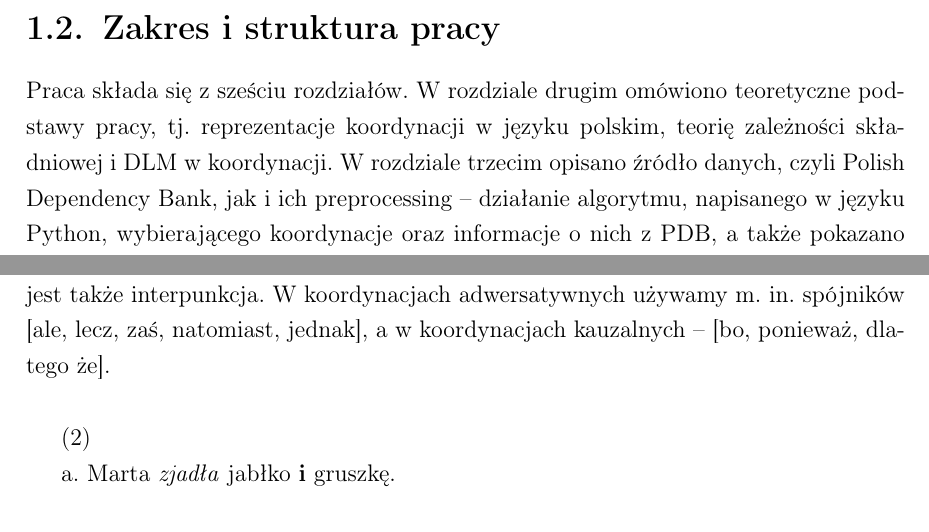
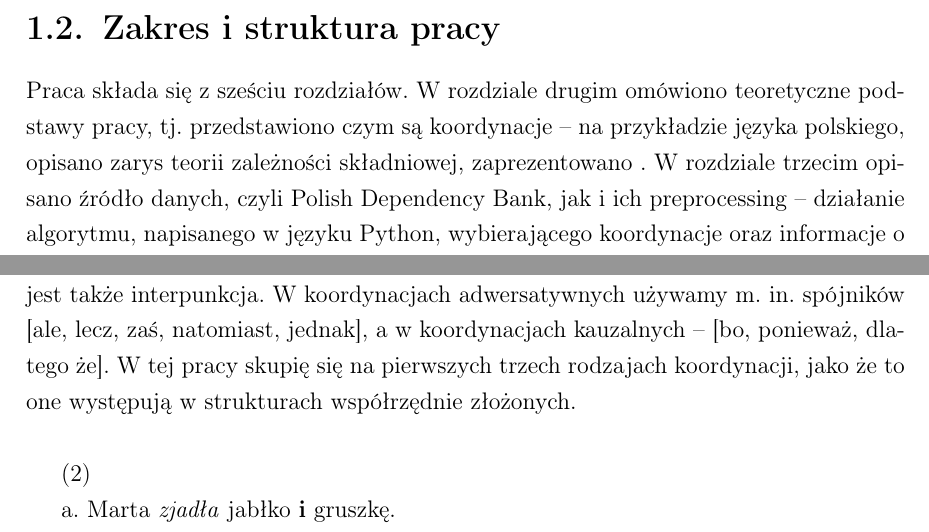
Before and after one commit to kvmilos/PracaLicencjacka, a LaTeX thesis (praca/main.tex): two parts of pages 5 and 7 of 13, joined at a grey line, cut so that both start at the same text. Compiled offline with pdfLaTeX.

Commit message:
minor changes

```diff
--- a/praca/main.tex
+++ b/praca/main.tex
@@ -46,7 +46,7 @@ Praca ta ma na celu analizę zjawiska minimalizacji długości zależności –
 Długości członów mierzono na cztery różne sposoby, licząc znaki, sylaby, słowa oraz tokeny. W przykładzie (0) odpowiednie wartości wynosiłyby [4~vs~31, 2~vs~9, 1~vs~4, 1~vs~5]. Szybko pokazano, że jedna z hipotez zachodzi w większości przypadków, więc następnie omówiono wpływ obecności i pozycji nadrzędnika oraz długości różnicy między analizowanymi członami na proporcje danych, w których hipoteza ta jest prawdziwa. Praca ta ma charakter empiryczny, opiera się na danych pochodzących z Polish Dependency Bank (PDB), czyli korpusu języka polskiego zawierającego ponad 22 tysiące drzew zależnościowych oraz na podobnej pracy badającej te same zależności, ale dla języka angielskiego \citep{AnonimoweNieopublikowane}.
 
 \section{Zakres i struktura pracy}
-Praca składa się z sześciu rozdziałów. W rozdziale drugim omówiono teoretyczne podstawy pracy, tj. reprezentacje koordynacji w języku polskim, teorię zależności składniowej i DLM w koordynacji. W rozdziale trzecim opisano źródło danych, czyli Polish Dependency Bank, jak i ich preprocessing -- działanie algorytmu, napisanego w języku Python, wybierającego koordynacje oraz informacje o nich z PDB, a także pokazano format danych po preprocessingu w pliku z rozszerzeniem ".csv". W rozdziale czwartym zaprezentowano hipotezy badawcze, ich testowanie oraz analizy statystyczne w R, między innymi test Wilcoxona, testy chi-kwadrat oraz ogólne modele liniowe (GLM – z ang. Generalised Linear Models). W rozdziale piątym omówiono wyniki badań i ich interpretację w kontekście istniejącej wcześniej literatury naukowej. W rozdziale szóstym podsumowano pracę, wyciągnięto z niej wnioski oraz zaproponowano perspektywy dalszych badań.
+Praca składa się z sześciu rozdziałów. W rozdziale drugim omówiono teoretyczne podstawy pracy, tj. przedstawiono czym są koordynacje -- na przykładzie języka polskiego, opisano zarys teorii zależności składniowej, zaprezentowano . W rozdziale trzecim opisano źródło danych, czyli Polish Dependency Bank, jak i ich preprocessing -- działanie algorytmu, napisanego w języku Python, wybierającego koordynacje oraz informacje o nich z PDB, a także pokazano format danych po preprocessingu w pliku z rozszerzeniem ".csv". W rozdziale czwartym zaprezentowano hipotezy badawcze, ich testowanie oraz analizy statystyczne w R, między innymi test Wilcoxona, testy chi-kwadrat oraz ogólne modele liniowe (GLM – z ang. Generalised Linear Models). W rozdziale piątym omówiono wyniki badań i ich interpretację w kontekście istniejącej wcześniej literatury naukowej. W rozdziale szóstym podsumowano pracę, wyciągnięto z niej wnioski oraz zaproponowano perspektywy dalszych badań.
 
 \chapter{Teoretyczne podstawy minimalizacji długości zależności w strukturach współrzędnie złożonych}
 W tym rozdziale omawiam teoretyczne podstawy pracy, tj. reprezentacje koordynacji w języku polskim, teorię zależności składniowej i DLM w koordynacji.
@@ -69,7 +69,7 @@ d. \textit{Kuba} zjadł obiad \textbf{a} następnie poszedł spać.
 Człony koordynacji nazywamy koordynantami, to co je łączy -- spójnikiem koordynacji (w przykładach w tej pracy jest on ilustrowany pogrubionym tekstem), a wyraz nadrzędny względem obu członów -- głową koordynacji (w przykładach ilustrowany kursywą). Jak widać w (1b) nie zawsze istnie jengłowa koordynacji.
 W podanych wyżej przykładach koordynantami są: (1a, 1b) Ania, Julia; (1c) Wesoła Marysia, smutny Janek; (1d) zjadł obiad, poszedł spać.
 
-Ze względów semantycznych zwykle wyróżnia się cztery rodzaje koordynacji: koordynacje koniunkcyjne (2a), koordynacje dysjunkcyjne (2b), koordynacje adwersatywne (2c) oraz koordynacje kauzalne (2d) \citep{Haspelmath2007}. Każde z nich używają różnych zestawów spójników, które łączą koordynanty. W koordynacjach koniunkcyjnych koordynanty łączą m. in. spójniki [i, oraz, ani, tudzież, również], a w koordynacjach dysjunkcyjnych -- [albo, bądź, lub, czy], lecz w obu tych kategoriach wykorzystywana jest także interpunkcja. W koordynacjach adwersatywnych używamy m. in. spójników [ale, lecz, zaś, natomiast, jednak], a w koordynacjach kauzalnych -- [bo, ponieważ, dlatego że].
+Ze względów semantycznych zwykle wyróżnia się cztery rodzaje koordynacji: koordynacje koniunkcyjne (2a), koordynacje dysjunkcyjne (2b), koordynacje adwersatywne (2c) oraz koordynacje kauzalne (2d) \citep{Haspelmath2007}. Każde z nich używają różnych zestawów spójników, które łączą koordynanty. W koordynacjach koniunkcyjnych koordynanty łączą m. in. spójniki [i, oraz, ani, tudzież, również], a w koordynacjach dysjunkcyjnych -- [albo, bądź, lub, czy], lecz w obu tych kategoriach wykorzystywana jest także interpunkcja. W koordynacjach adwersatywnych używamy m. in. spójników [ale, lecz, zaś, natomiast, jednak], a w koordynacjach kauzalnych -- [bo, ponieważ, dlatego że]. W tej pracy skupię się na pierwszych trzech rodzajach koordynacji, jako że to one występują w strukturach współrzędnie złożonych.
 \\
 
 (2)
```
Also changed, not shown: praca/main.pdf.
